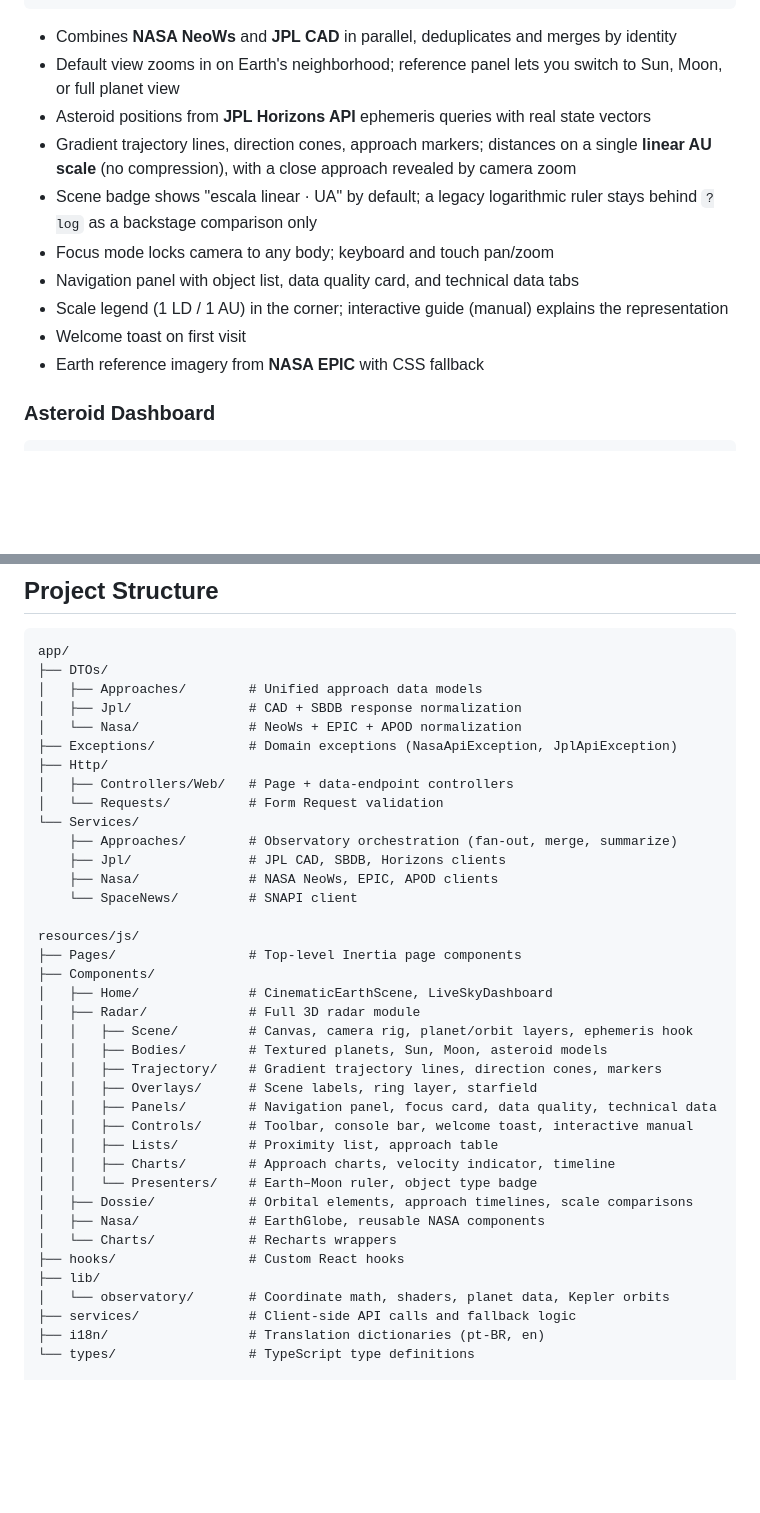
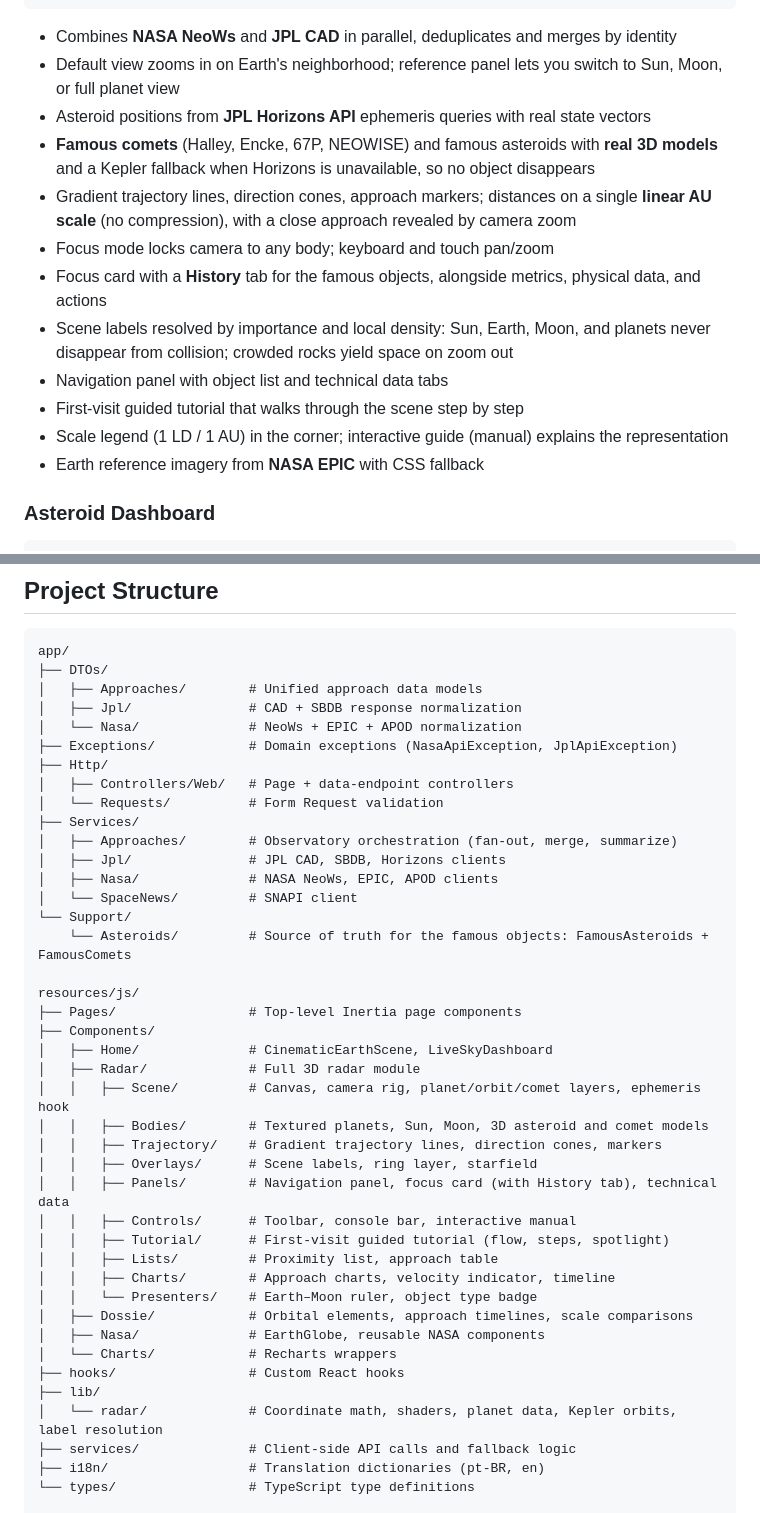
Before and after one commit to veronicanardy/caeli-view, a Markdown page: README.md, 2 parts joined by grey strips. Drawn GitHub-style; blank space fills up the shorter version.

```diff
--- a/README.md
+++ b/README.md
@@ -111,12 +111,14 @@ All external API integrations live in the Laravel backend. React pages receive c
 - Combines **NASA NeoWs** and **JPL CAD** in parallel, deduplicates and merges by identity
 - Default view zooms in on Earth's neighborhood; reference panel lets you switch to Sun, Moon, or full planet view
 - Asteroid positions from **JPL Horizons API** ephemeris queries with real state vectors
+- **Famous comets** (Halley, Encke, 67P, NEOWISE) and famous asteroids with **real 3D models** and a Kepler fallback when Horizons is unavailable, so no object disappears
 - Gradient trajectory lines, direction cones, approach markers; distances on a single **linear AU scale** (no compression), with a close approach revealed by camera zoom
-- Scene badge shows "escala linear · UA" by default; a legacy logarithmic ruler stays behind `?log` as a backstage comparison only
 - Focus mode locks camera to any body; keyboard and touch pan/zoom
-- Navigation panel with object list, data quality card, and technical data tabs
+- Focus card with a **History** tab for the famous objects, alongside metrics, physical data, and actions
+- Scene labels resolved by importance and local density: Sun, Earth, Moon, and planets never disappear from collision; crowded rocks yield space on zoom out
+- Navigation panel with object list and technical data tabs
+- First-visit guided tutorial that walks through the scene step by step
 - Scale legend (1 LD / 1 AU) in the corner; interactive guide (manual) explains the representation
-- Welcome toast on first visit
 - Earth reference imagery from **NASA EPIC** with CSS fallback
 
 ### Asteroid Dashboard
@@ -260,23 +262,26 @@ app/
 ├── Http/
 │   ├── Controllers/Web/   # Page + data-endpoint controllers
 │   └── Requests/          # Form Request validation
-└── Services/
-    ├── Approaches/        # Observatory orchestration (fan-out, merge, summarize)
-    ├── Jpl/               # JPL CAD, SBDB, Horizons clients
-    ├── Nasa/              # NASA NeoWs, EPIC, APOD clients
-    └── SpaceNews/         # SNAPI client
+├── Services/
+│   ├── Approaches/        # Observatory orchestration (fan-out, merge, summarize)
+│   ├── Jpl/               # JPL CAD, SBDB, Horizons clients
+│   ├── Nasa/              # NASA NeoWs, EPIC, APOD clients
+│   └── SpaceNews/         # SNAPI client
+└── Support/
+    └── Asteroids/         # Source of truth for the famous objects: FamousAsteroids + FamousComets
 
 resources/js/
 ├── Pages/                 # Top-level Inertia page components
 ├── Components/
 │   ├── Home/              # CinematicEarthScene, LiveSkyDashboard
 │   ├── Radar/             # Full 3D radar module
-│   │   ├── Scene/         # Canvas, camera rig, planet/orbit layers, ephemeris hook
-│   │   ├── Bodies/        # Textured planets, Sun, Moon, asteroid models
+│   │   ├── Scene/         # Canvas, camera rig, planet/orbit/comet layers, ephemeris hook
+│   │   ├── Bodies/        # Textured planets, Sun, Moon, 3D asteroid and comet models
 │   │   ├── Trajectory/    # Gradient trajectory lines, direction cones, markers
 │   │   ├── Overlays/      # Scene labels, ring layer, starfield
-│   │   ├── Panels/        # Navigation panel, focus card, data quality, technical data
-│   │   ├── Controls/      # Toolbar, console bar, welcome toast, interactive manual
+│   │   ├── Panels/        # Navigation panel, focus card (with History tab), technical data
+│   │   ├── Controls/      # Toolbar, console bar, interactive manual
+│   │   ├── Tutorial/      # First-visit guided tutorial (flow, steps, spotlight)
 │   │   ├── Lists/         # Proximity list, approach table
 │   │   ├── Charts/        # Approach charts, velocity indicator, timeline
 │   │   └── Presenters/    # Earth–Moon ruler, object type badge
@@ -285,7 +290,7 @@ resources/js/
 │   └── Charts/            # Recharts wrappers
 ├── hooks/                 # Custom React hooks
 ├── lib/
-│   └── observatory/       # Coordinate math, shaders, planet data, Kepler orbits
+│   └── radar/             # Coordinate math, shaders, planet data, Kepler orbits, label resolution
 ├── services/              # Client-side API calls and fallback logic
 ├── i18n/                  # Translation dictionaries (pt-BR, en)
 └── types/                 # TypeScript type definitions
```
Also changed, not shown: README.pt-BR.md (+18 -13 lines).
